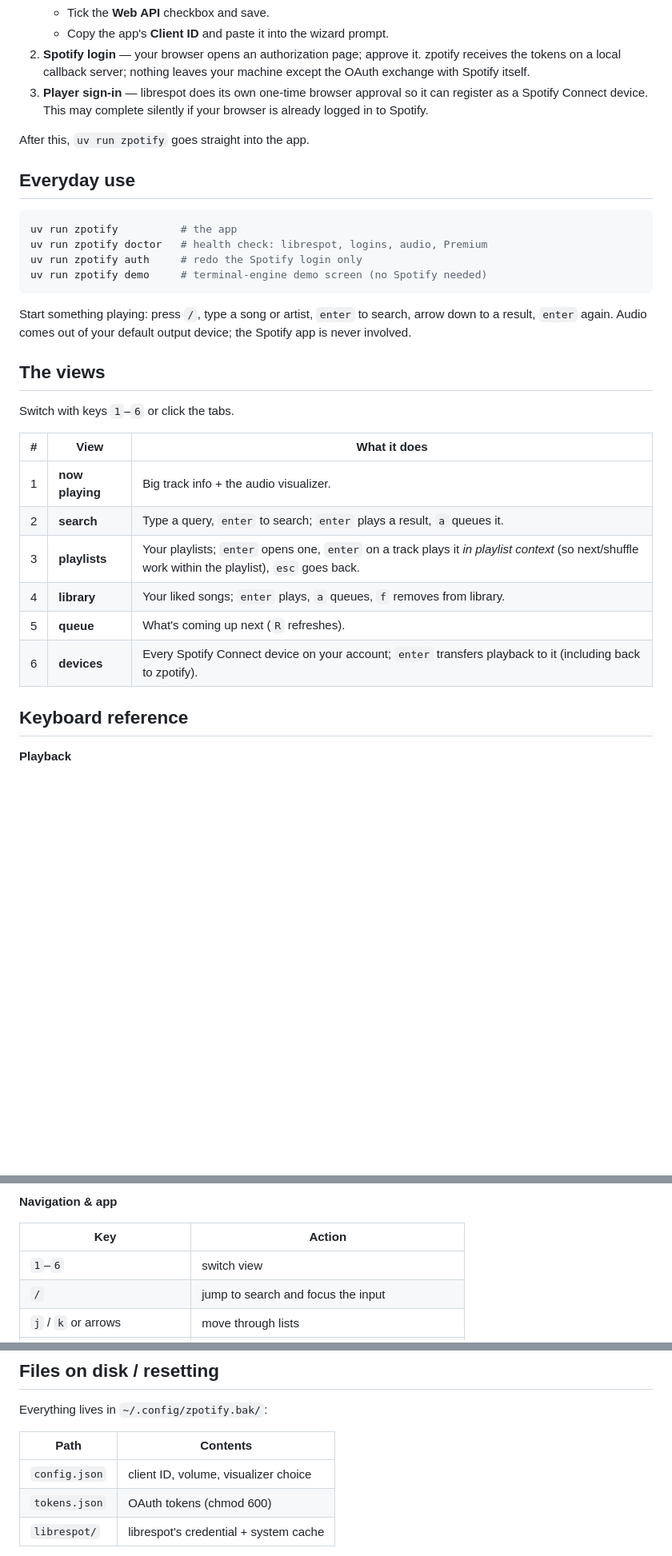
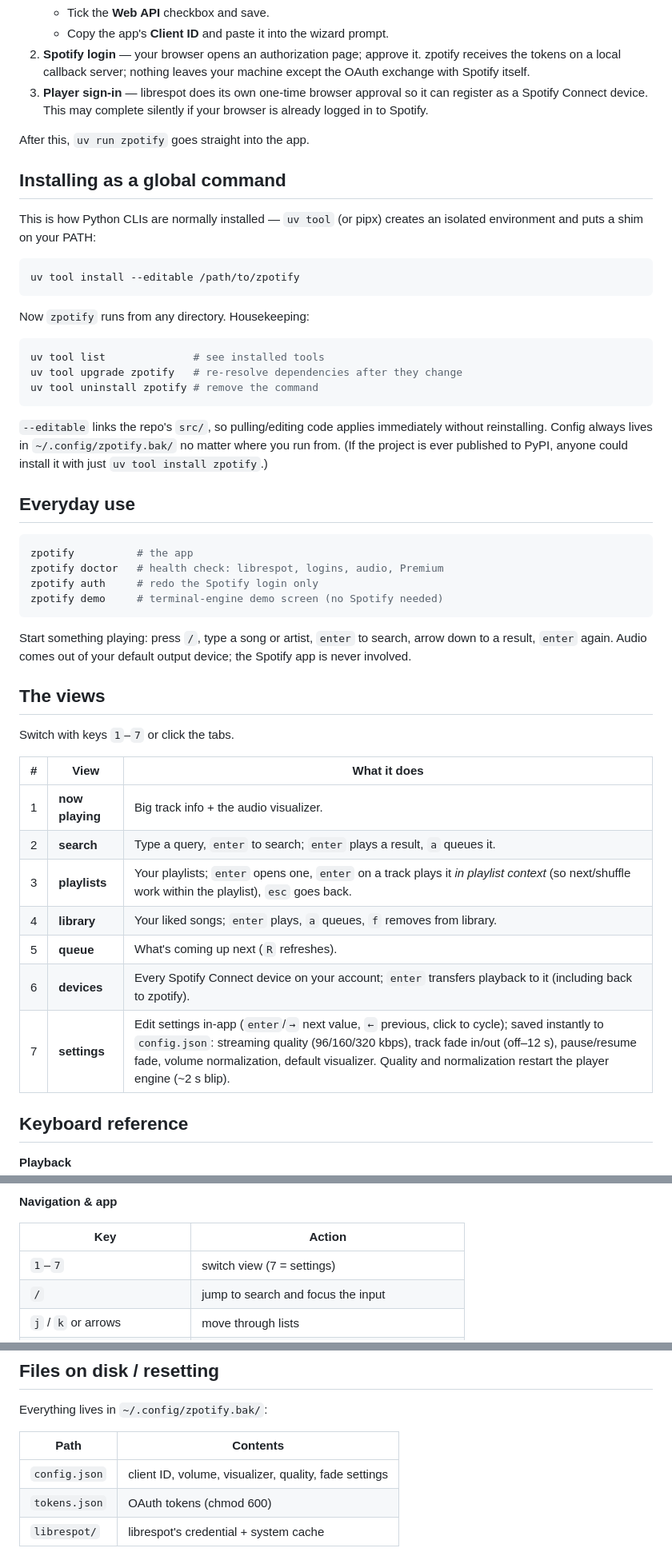
Before and after one commit to zjsolomon/zpotify, a Markdown page: docs/USER_GUIDE.md, 3 parts joined by grey strips. Shown at 80% size. Drawn GitHub-style; blank space fills up the shorter version.

````diff
--- a/docs/USER_GUIDE.md
+++ b/docs/USER_GUIDE.md
@@ -48,13 +48,35 @@ uv run zpotify
 
 After this, `uv run zpotify` goes straight into the app.
 
+## Installing as a global command
+
+This is how Python CLIs are normally installed — `uv tool` (or pipx) creates
+an isolated environment and puts a shim on your PATH:
+
+```sh
+uv tool install --editable /path/to/zpotify
+```
+
+Now `zpotify` runs from any directory. Housekeeping:
+
+```sh
+uv tool list              # see installed tools
+uv tool upgrade zpotify   # re-resolve dependencies after they change
+uv tool uninstall zpotify # remove the command
+```
+
+`--editable` links the repo's `src/`, so pulling/editing code applies
+immediately without reinstalling. Config always lives in `~/.config/zpotify.bak/`
+no matter where you run from. (If the project is ever published to PyPI,
+anyone could install it with just `uv tool install zpotify`.)
+
 ## Everyday use
 
 ```sh
-uv run zpotify          # the app
-uv run zpotify doctor   # health check: librespot, logins, audio, Premium
-uv run zpotify auth     # redo the Spotify login only
-uv run zpotify demo     # terminal-engine demo screen (no Spotify needed)
+zpotify          # the app
+zpotify doctor   # health check: librespot, logins, audio, Premium
+zpotify auth     # redo the Spotify login only
+zpotify demo     # terminal-engine demo screen (no Spotify needed)
 ```
 
 Start something playing: press `/`, type a song or artist, `enter` to search,
@@ -63,7 +85,7 @@ device; the Spotify app is never involved.
 
 ## The views
 
-Switch with keys `1`–`6` or click the tabs.
+Switch with keys `1`–`7` or click the tabs.
 
 | # | View | What it does |
 |---|---|---|
@@ -73,6 +95,7 @@ Switch with keys `1`–`6` or click the tabs.
 | 4 | **library** | Your liked songs; `enter` plays, `a` queues, `f` removes from library. |
 | 5 | **queue** | What's coming up next (`R` refreshes). |
 | 6 | **devices** | Every Spotify Connect device on your account; `enter` transfers playback to it (including back to zpotify). |
+| 7 | **settings** | Edit settings in-app (`enter`/`→` next value, `←` previous, click to cycle); saved instantly to `config.json`: streaming quality (96/160/320 kbps), track fade in/out (off–12 s), pause/resume fade, volume normalization, default visualizer. Quality and normalization restart the player engine (~2 s blip). |
 
 ## Keyboard reference
 
@@ -91,7 +114,7 @@ Switch with keys `1`–`6` or click the tabs.
 
 | Key | Action |
 |---|---|
-| `1`–`6` | switch view |
+| `1`–`7` | switch view (7 = settings) |
 | `/` | jump to search and focus the input |
 | `j` / `k` or arrows | move through lists |
 | `pgup` / `pgdn`, `home` / `end` | page / jump in lists |
@@ -162,7 +185,7 @@ Everything lives in `~/.config/zpotify.bak/`:
 
 | Path | Contents |
 |---|---|
-| `config.json` | client ID, volume, visualizer choice |
+| `config.json` | client ID, volume, visualizer, quality, fade settings |
 | `tokens.json` | OAuth tokens (chmod 600) |
 | `librespot/` | librespot's credential + system cache |
 
````
Also changed, not shown: README.md (+18 -6 lines).
